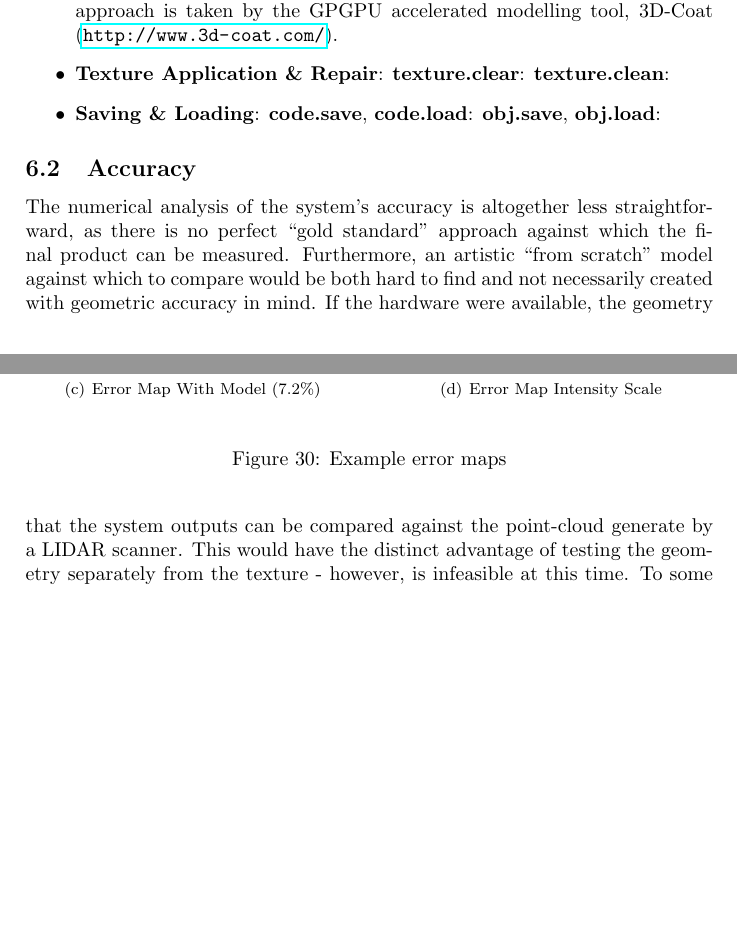
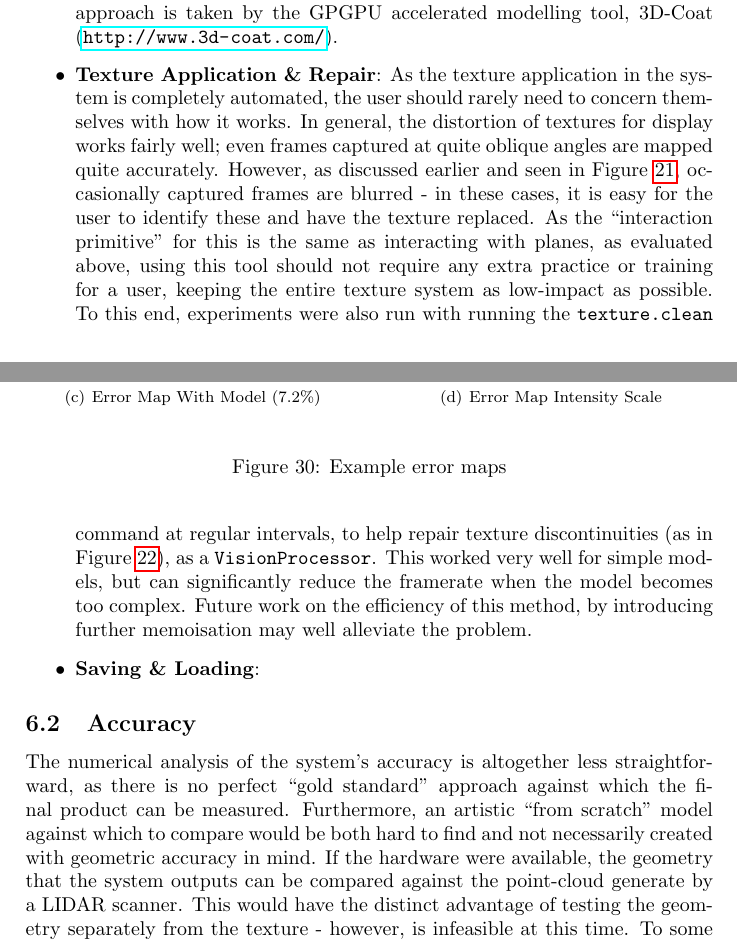
Before and after one commit to MajorError/Scanner, a LaTeX paper (report/Report.tex): two parts of pages 39 and 40 of 48, joined at a grey line, cut so that both start at the same text, the shorter picture padded with empty space. Compiled offline with pdfLaTeX; a LaTeX package or settings file that is missing is left out.

Commit message:
Texture section on evaluation.

```diff
--- a/report/Report.tex
+++ b/report/Report.tex
@@ -943,13 +943,12 @@ Scaling a mesh is again likely only to be useful when loading from hard disk. Th
 Subdivision and smooth deformation are something of a ``mixed bag"; it is important that the user has experience using them, to know when it is suitable to use them. Subdivision can be very useful on a very smooth mesh, essentially performing the same work as \texttt{edge.bisect} but in an automated fashion on the entire model at once. The smooth deformation mode does not work so well; for small deformations there is (we find in real-world testing) little need to ``pull" all of the points simultaneously, and large deformations are quite unlikely. Future work, however, could investigate using a similar approach to do so-called ``voxel sculpting" to start from a primitive shape (cube, cylinder, etc) and work towards a smooth mesh by ``pulling" voxels as if the mesh were modelling clay. This approach is taken by the GPGPU accelerated modelling tool, 3D-Coat (\url{http://www.3d-coat.com/}).
 }
 
-\item{\textbf{Texture Application \& Repair}:
-\textbf{texture.clear}:
-\textbf{texture.clean}: }
+\item{\textbf{Texture Application \& Repair}: As the texture application in the system is completely automated, the user should rarely need to concern themselves with how it works. In general, the distortion of textures for display works fairly well; even frames captured at quite oblique angles are mapped quite accurately. However, as discussed earlier and seen in Figure~\ref{camblur}, occasionally captured frames are blurred - in these cases, it is easy for the user to identify these and have the texture replaced. As the ``interaction primitive" for this is the same as interacting with planes, as evaluated above, using this tool should not require any extra practice or training for a user, keeping the entire texture system as low-impact as possible. To this end, experiments were also run with running the \texttt{texture.clean} command at regular intervals, to help repair texture discontinuities (as in Figure~\ref{texclean}), as a \texttt{VisionProcessor}. This worked very well for simple models, but can significantly reduce the framerate when the model becomes too complex. Future work on the efficiency of this method, by introducing further memoisation may well alleviate the problem.
+}
 
 \item{\textbf{Saving \& Loading}:
-\textbf{code.save}, \textbf{code.load}:
-\textbf{obj.save}, \textbf{obj.load}: }
+
+ }
 \end{itemize}
 
 \subsection{Accuracy}
```
Also changed, not shown: 1 other file.
